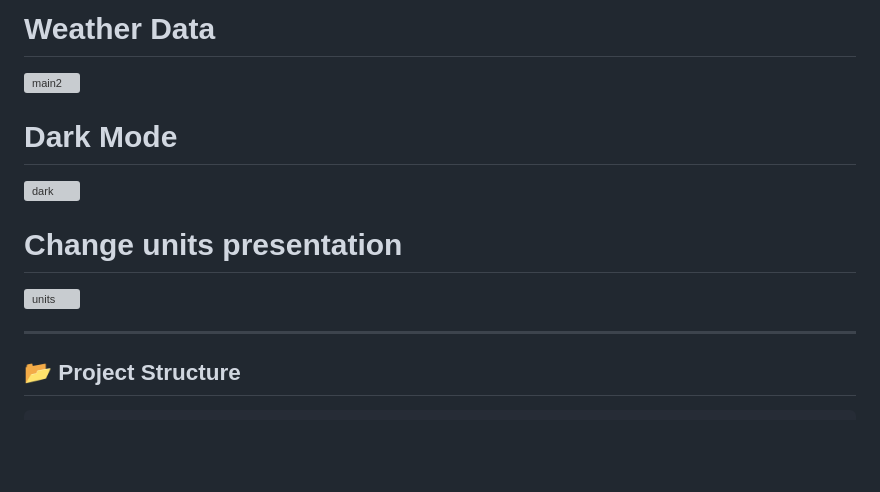
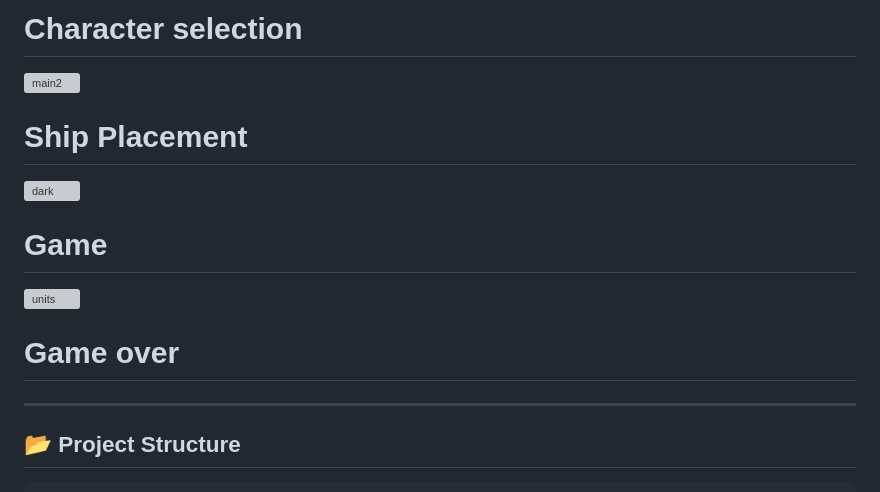
Before and after one commit to DynamesLuis/Battle-Ship-TOP, a Markdown page: README.md, the part around one of its changes. Drawn GitHub-style; blank space fills up the shorter version; grey boxes are pictures that could not be loaded.

```diff
--- a/README.md
+++ b/README.md
@@ -38,12 +37,15 @@ No frameworks or external libraries were used. The project was intentionally bui
 
-# Weather Data
+
+# Character selection
 <img width="1345" height="607" alt="main2" src="https://github.com/user-attachments/assets/362ad16e-031f-4d47-90c2-9ea7f3adf48f" />
 
-# Dark Mode
+# Ship Placement
 <img width="1335" height="620" alt="dark" src="https://github.com/user-attachments/assets/5eb0e0ac-b920-4681-b042-a8b619d394d4" />
 
-# Change units presentation
+# Game
 <img width="1348" height="638" alt="units" src="https://github.com/user-attachments/assets/bed6cead-51e6-4371-8c6b-82ef64290e9e" />
+
+# Game over
 
 ---
 
```
Also changed, not shown: other parts of README.md (+1 -2 lines).
